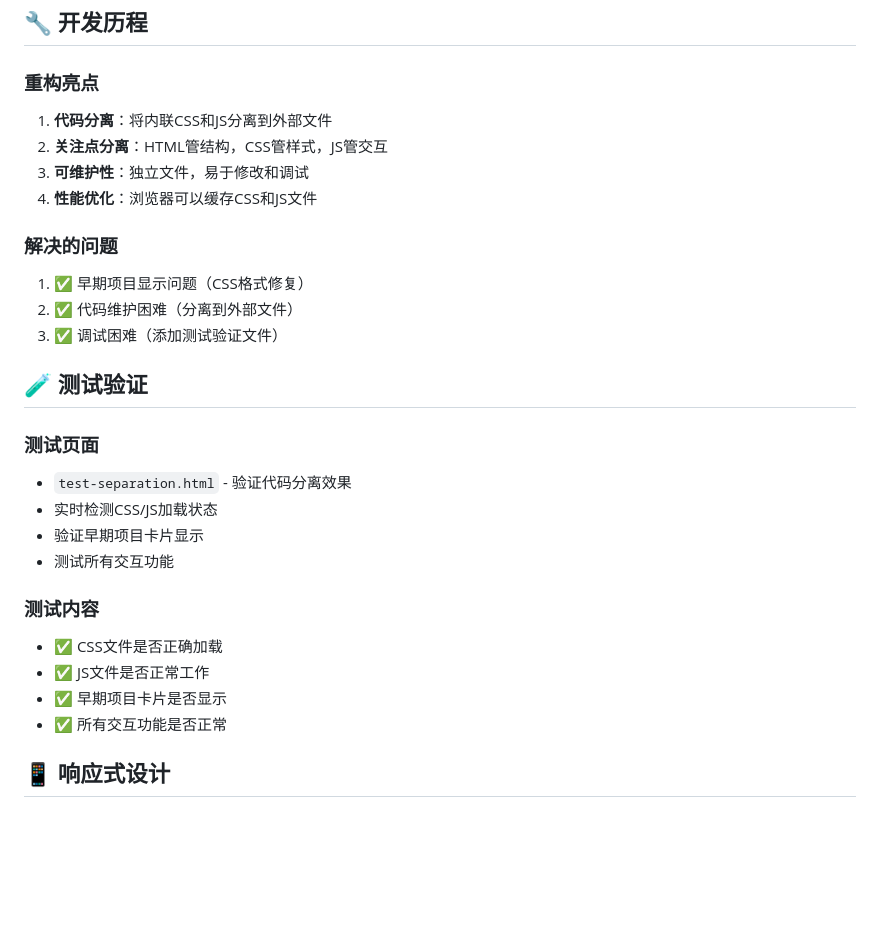
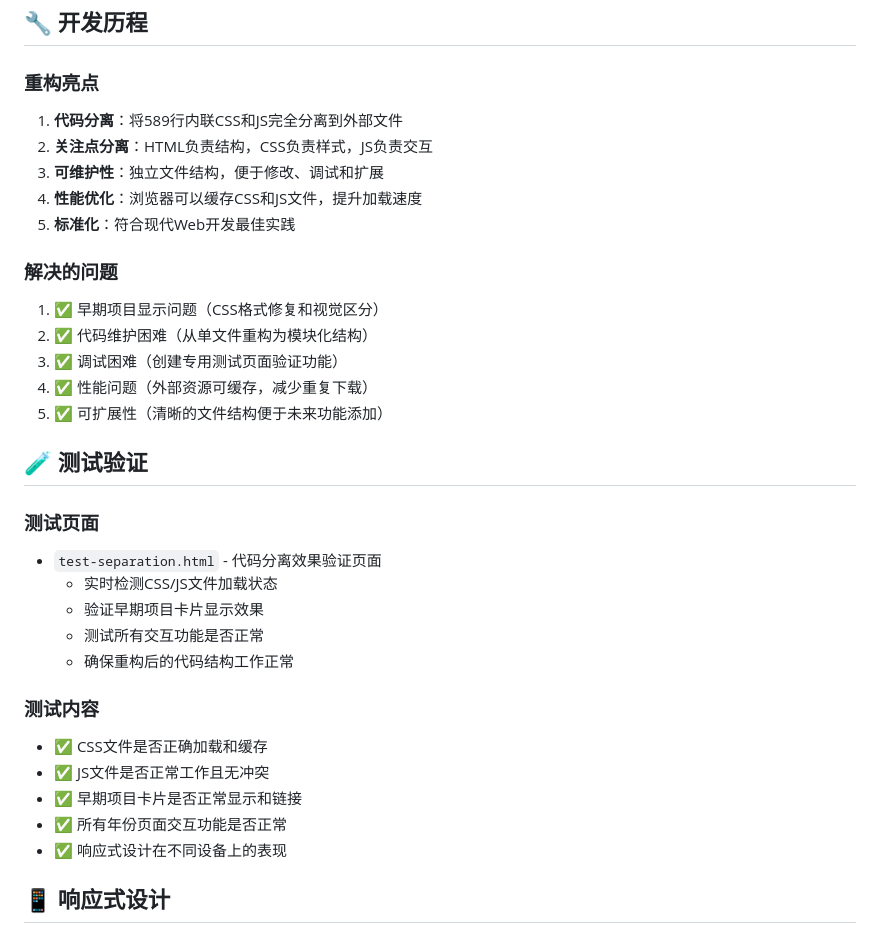
Before and after one commit to jsjchai/knowledge-graph-visualizer, a Markdown page: README.md, the part around the change. Drawn GitHub-style; blank space fills up the shorter version.

Commit message:
优化README.md中的测试和重构描述，使其更准确反映项目状态

```diff
--- a/README.md
+++ b/README.md
@@ -71,29 +71,34 @@ knowledge-graph-visualizer/
 ## 🔧 开发历程
 
 ### **重构亮点**
-1. **代码分离**：将内联CSS和JS分离到外部文件
-2. **关注点分离**：HTML管结构，CSS管样式，JS管交互
-3. **可维护性**：独立文件，易于修改和调试
-4. **性能优化**：浏览器可以缓存CSS和JS文件
+1. **代码分离**：将589行内联CSS和JS完全分离到外部文件
+2. **关注点分离**：HTML负责结构，CSS负责样式，JS负责交互
+3. **可维护性**：独立文件结构，便于修改、调试和扩展
+4. **性能优化**：浏览器可以缓存CSS和JS文件，提升加载速度
+5. **标准化**：符合现代Web开发最佳实践
 
 ### **解决的问题**
-1. ✅ 早期项目显示问题（CSS格式修复）
-2. ✅ 代码维护困难（分离到外部文件）
-3. ✅ 调试困难（添加测试验证文件）
+1. ✅ 早期项目显示问题（CSS格式修复和视觉区分）
+2. ✅ 代码维护困难（从单文件重构为模块化结构）
+3. ✅ 调试困难（创建专用测试页面验证功能）
+4. ✅ 性能问题（外部资源可缓存，减少重复下载）
+5. ✅ 可扩展性（清晰的文件结构便于未来功能添加）
 
 ## 🧪 测试验证
 
 ### **测试页面**
-- `test-separation.html` - 验证代码分离效果
-- 实时检测CSS/JS加载状态
-- 验证早期项目卡片显示
-- 测试所有交互功能
+- `test-separation.html` - 代码分离效果验证页面
+  - 实时检测CSS/JS文件加载状态
+  - 验证早期项目卡片显示效果
+  - 测试所有交互功能是否正常
+  - 确保重构后的代码结构工作正常
 
 ### **测试内容**
-- ✅ CSS文件是否正确加载
-- ✅ JS文件是否正常工作
-- ✅ 早期项目卡片是否显示
-- ✅ 所有交互功能是否正常
+- ✅ CSS文件是否正确加载和缓存
+- ✅ JS文件是否正常工作且无冲突
+- ✅ 早期项目卡片是否正常显示和链接
+- ✅ 所有年份页面交互功能是否正常
+- ✅ 响应式设计在不同设备上的表现
 
 ## 📱 响应式设计
 
```
